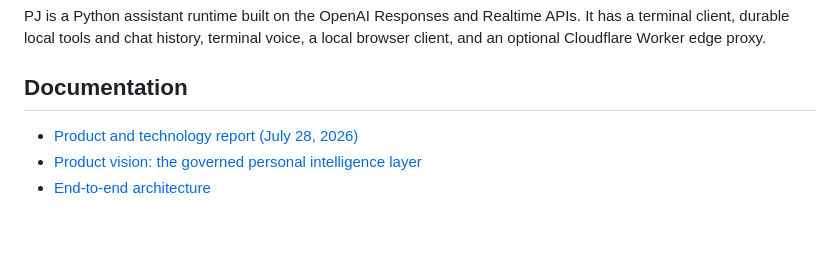
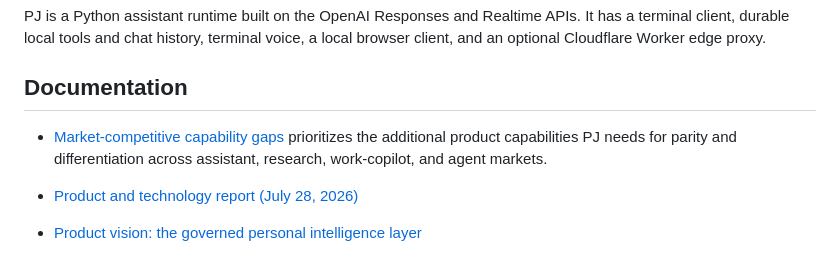
Before and after one commit to LetsVenture2021/PJ, a Markdown page: README.md, the part around the change. GitHub-like rendering; blank space fills up the shorter version.

Commit message:
docs: prioritize market-competitive capabilities

```diff
--- a/README.md
+++ b/README.md
@@ -5,6 +5,10 @@ APIs. It has a terminal client, durable local tools and chat history, terminal
 voice, a local browser client, and an optional Cloudflare Worker edge proxy.
 
 ## Documentation
+
+- [Market-competitive capability gaps](docs/market-competitive-capabilities-2026-07-29.md)
+  prioritizes the additional product capabilities PJ needs for parity and
+  differentiation across assistant, research, work-copilot, and agent markets.
 
 - [Product and technology report (July 28, 2026)](docs/product-technology-report-2026-07-28.md)
 - [Product vision: the governed personal intelligence layer](docs/product-vision.md)
```
Also changed, not shown: docs/market-competitive-capabilities-2026-07-29.md (added, +270 -0 lines).
